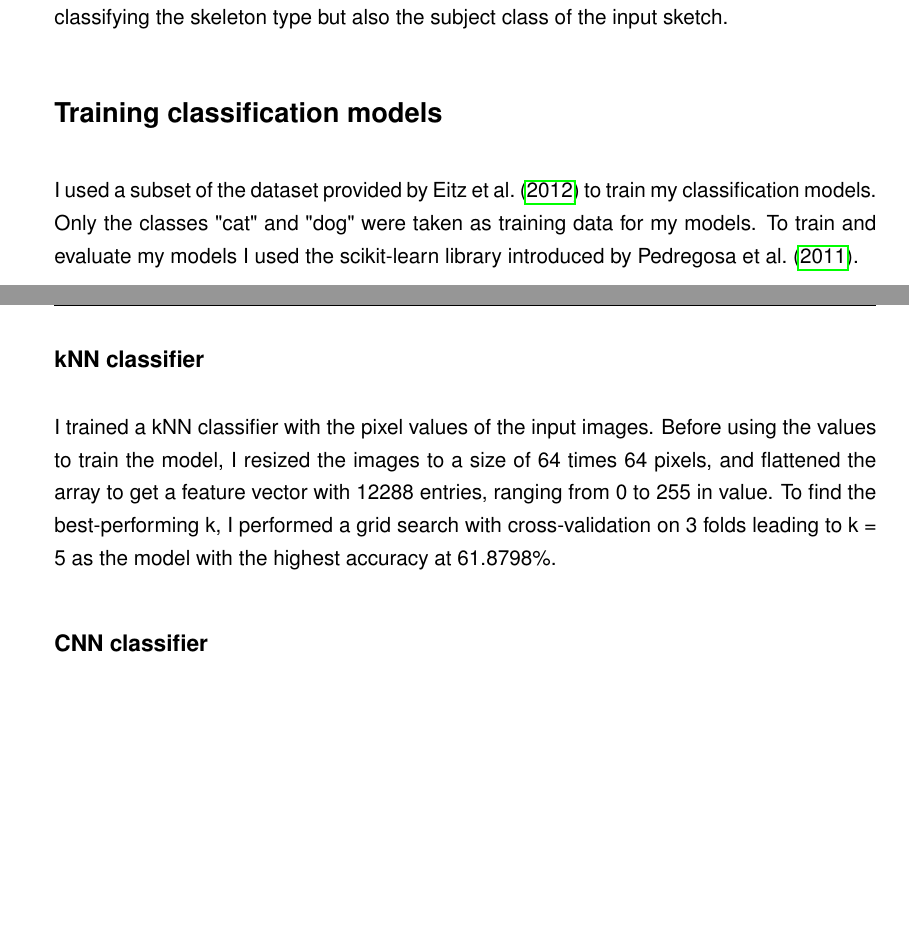
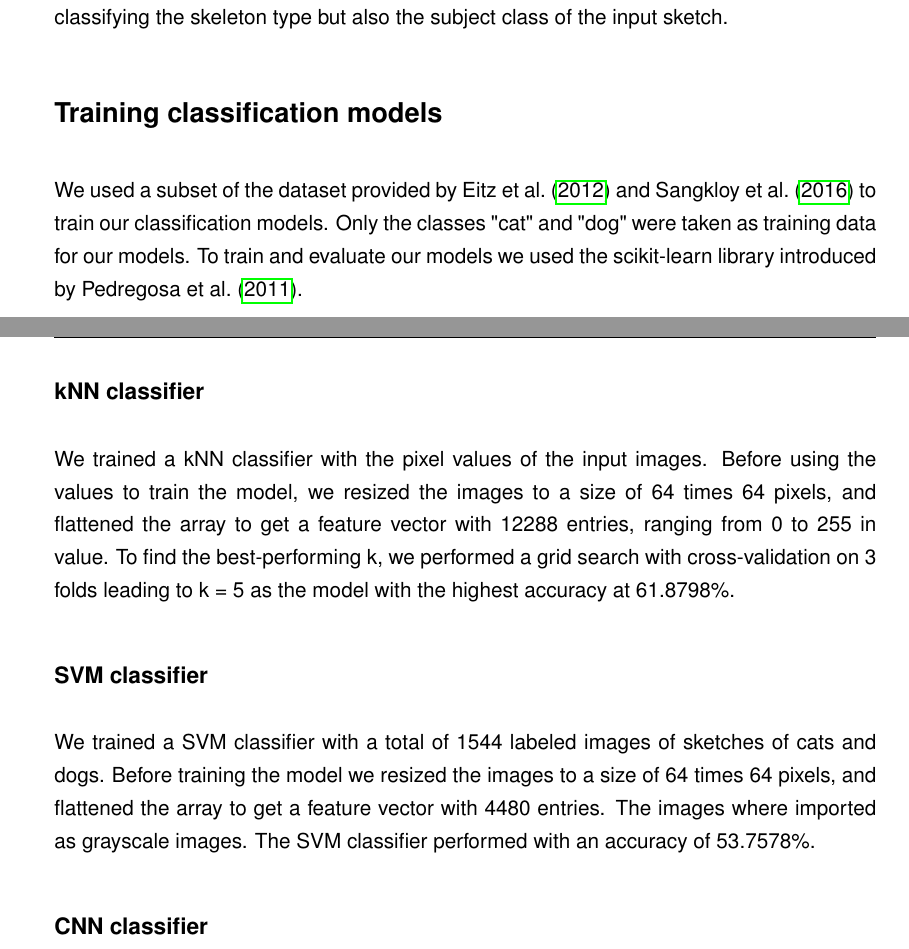
Before and after one commit to shellrider-games/bachelor-thesis, a LaTeX thesis (latex/MyWork/main.tex, which reads latex/MyWork/Chapters/02_Method.tex): two parts of pages 6 and 7 of 17, joined at a grey line, cut so that both start at the same text, the shorter picture padded with empty space. Compiled offline with pdfLaTeX.

Commit message:
Document results of SVM classifier

```diff
--- a/latex/MyWork/Chapters/02_Method.tex
+++ b/latex/MyWork/Chapters/02_Method.tex
@@ -26,18 +26,27 @@ animated results by not only classifying the skeleton type but also the subject
 class of the input sketch.
 
 \section*{Training classification models}
-I used a subset of the dataset provided by \textcite{eitz2012hdhso} to
-train my classification models. Only the classes "cat" and "dog" were taken as
-training data for my models. To train and evaluate my models I used the
-scikit-learn library introduced by \textcite{scikit-learn}.
+We used a subset of the dataset provided by \textcite{eitz2012hdhso} and
+\textcite{10.1145/2897824.2925954} to train our classification models.
+Only the classes "cat" and "dog" were taken as training data for our models.
+To train and evaluate our models we used the scikit-learn library introduced by
+\textcite{scikit-learn}.
 
 \subsection*{kNN classifier}
-I trained a kNN classifier with the pixel values of the input images. Before
-using the values to train the model, I resized the images to a size of 64 times
+We trained a kNN classifier with the pixel values of the input images. Before
+using the values to train the model, we resized the images to a size of 64 times
 64 pixels, and flattened the array to get a feature vector with 12288 entries,
-ranging from 0 to 255 in value. To find the best-performing k, I performed a
+ranging from 0 to 255 in value. To find the best-performing k, we performed a
 grid search with cross-validation on 3 folds leading to k = 5 as the model with
 the highest accuracy at 61.8798\%.
+
+\subsection*{SVM classifier}
+We trained a SVM classifier with a total of 1544 labeled images of sketches of
+cats and dogs. Before training the model we resized the images to a size of 64
+times 64 pixels, and flattened the array to get a feature vector with 4480
+entries. The images where imported as grayscale images. The SVM classifier
+performed with an accuracy of 53.7578\%.
+
 
 \subsection*{CNN classifier}
 Using the same preprocessing as the kNN classifier I created a neural network
```
Also changed, not shown: latex/MyWork/biblatex.bib (+20 -0 lines), latex/MyWork/main.pdf.
